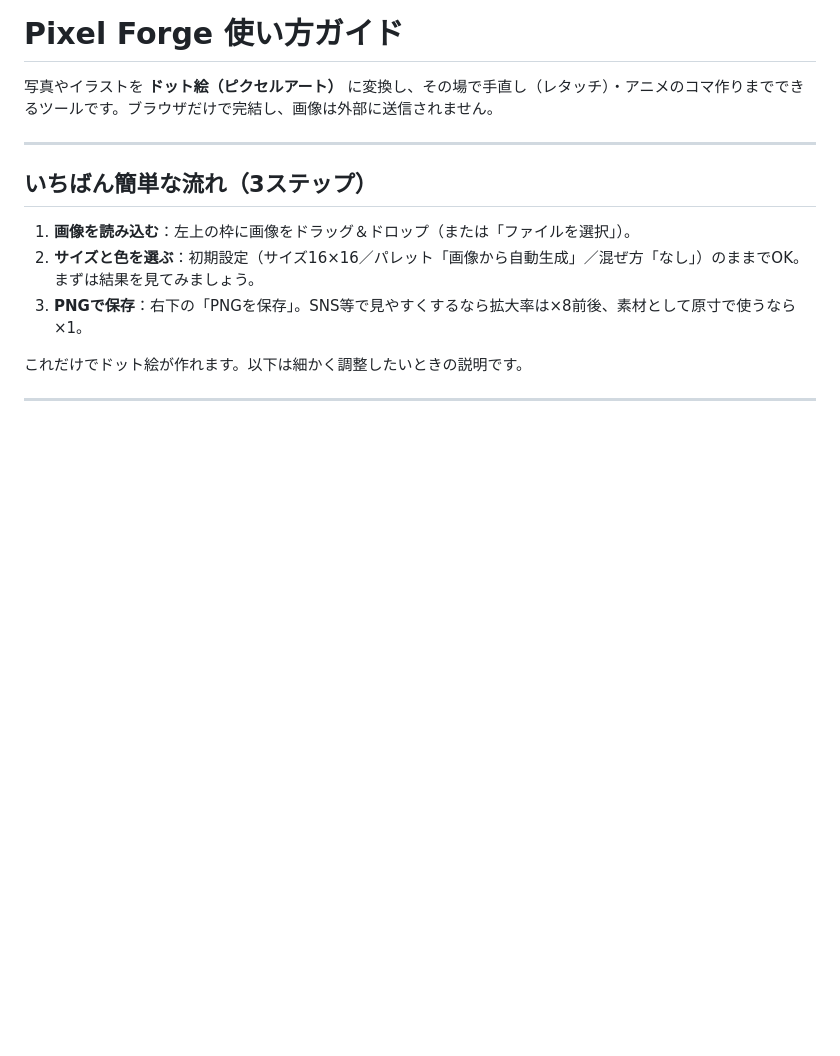
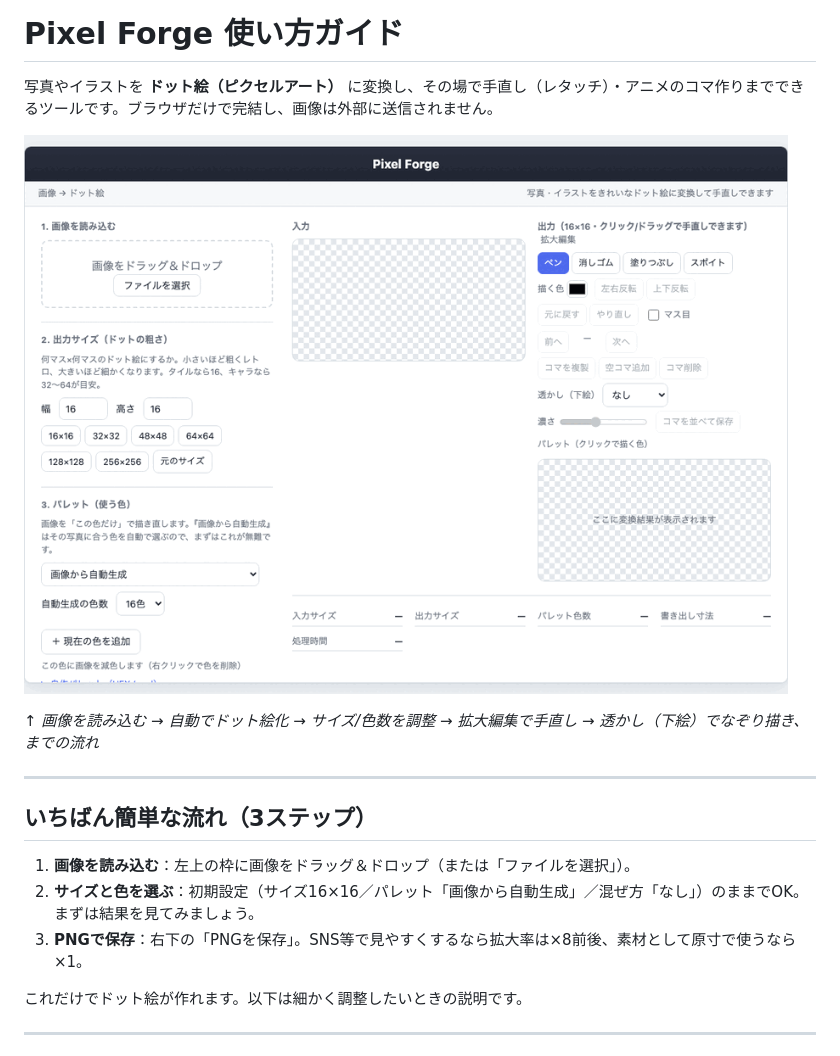
Before and after one commit to kanade0525/pixel-forge, a Markdown page: docs/使い方.md, the part around the change. GitHub-like rendering; pictures changed too: docs/demo.gif (added); blank space fills up the shorter version.

Commit message:
docs: デモGIF(docs/demo.gif)を追加し使い方ガイドに掲載
Co-Authored-By: Claude Opus 4.8 <noreply@anthropic.com>

```diff
--- a/docs/使い方.md
+++ b/docs/使い方.md
@@ -1,6 +1,10 @@
 # Pixel Forge 使い方ガイド
 
 写真やイラストを **ドット絵（ピクセルアート）** に変換し、その場で手直し（レタッチ）・アニメのコマ作りまでできるツールです。ブラウザだけで完結し、画像は外部に送信されません。
+
+![Pixel Forge デモ](./demo.gif)
+
+*↑ 画像を読み込む → 自動でドット絵化 → サイズ/色数を調整 → 拡大編集で手直し → 透かし（下絵）でなぞり描き、までの流れ*
 
 ---
 
```
